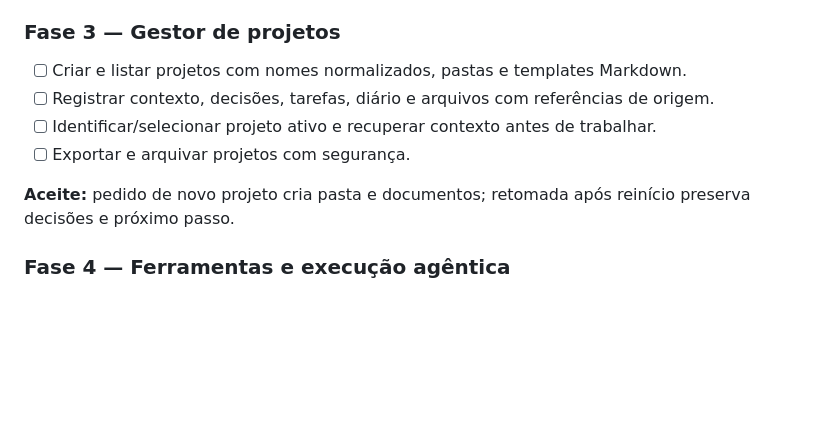
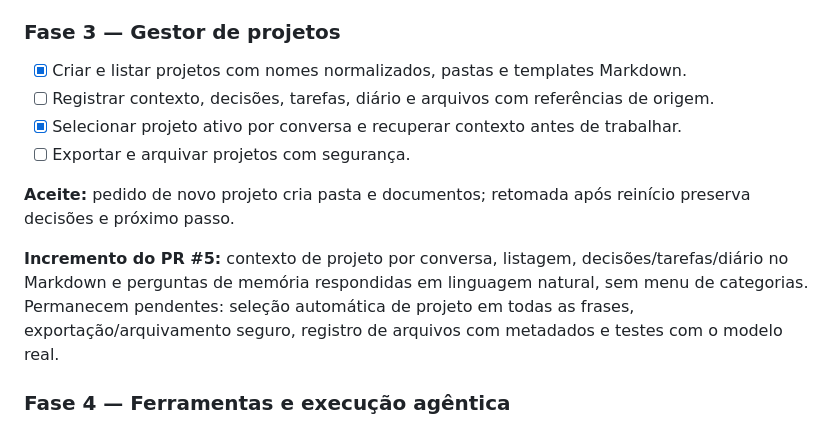
Before and after one commit to isaacwerneck/menor-assistant, a Markdown page: PLANO.md, the part around the change. Rendered like a GitHub page; blank space fills up the shorter version.

Commit message:
docs(plan): registrar incremento de projetos e diálogo contextual

```diff
--- a/PLANO.md
+++ b/PLANO.md
@@ -167,12 +167,18 @@ da Fase 2 depende de validação no servidor com o modelo real.
 
 ### Fase 3 — Gestor de projetos
 
-- [ ] Criar e listar projetos com nomes normalizados, pastas e templates Markdown.
+- [x] Criar e listar projetos com nomes normalizados, pastas e templates Markdown.
 - [ ] Registrar contexto, decisões, tarefas, diário e arquivos com referências de origem.
-- [ ] Identificar/selecionar projeto ativo e recuperar contexto antes de trabalhar.
+- [x] Selecionar projeto ativo por conversa e recuperar contexto antes de trabalhar.
 - [ ] Exportar e arquivar projetos com segurança.
 
 **Aceite:** pedido de novo projeto cria pasta e documentos; retomada após reinício preserva decisões e próximo passo.
+
+**Incremento do PR #5:** contexto de projeto por conversa, listagem,
+decisões/tarefas/diário no Markdown e perguntas de memória respondidas
+em linguagem natural, sem menu de categorias. Permanecem pendentes:
+seleção automática de projeto em todas as frases, exportação/arquivamento
+seguro, registro de arquivos com metadados e testes com o modelo real.
 
 ### Fase 4 — Ferramentas e execução agêntica
 
```
